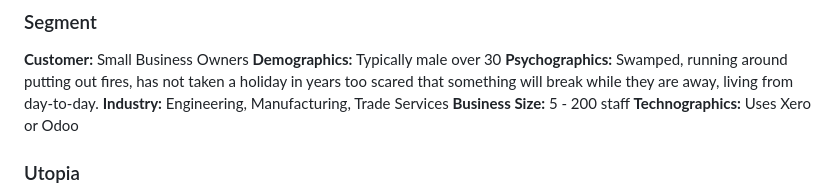
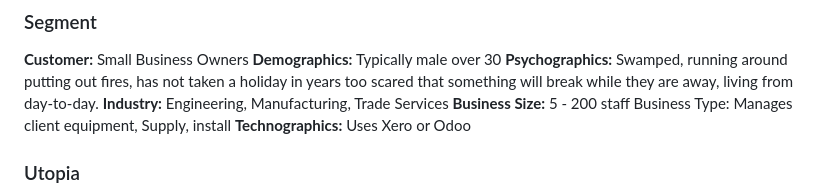
Before and after one commit to mpiko/cyder3.0, a Markdown page: 6. Marketing Strategy.md, the part around the change. GitHub-like rendering.

Commit message:
Automated sync:  M "6. Marketing Strategy.md"

```diff
--- a/6. Marketing Strategy.md
+++ b/6. Marketing Strategy.md
@@ -6,6 +6,7 @@ What must our business be in the minds of our customers in order for them to cho
 **Psychographics:** Swamped, running around putting out fires, has not taken a holiday in years too scared that something will break while they are away, living from day-to-day.
 **Industry:** Engineering, Manufacturing, Trade Services
 **Business Size:** 5 - 200 staff
+Business Type: Manages client equipment, Supply, install
 **Technographics:** Uses Xero or Odoo
 ### Utopia
 Have the business run without them. Total financial independence. Take holidays whenever they want to wherever they want not matter the cost in time or money.
```
